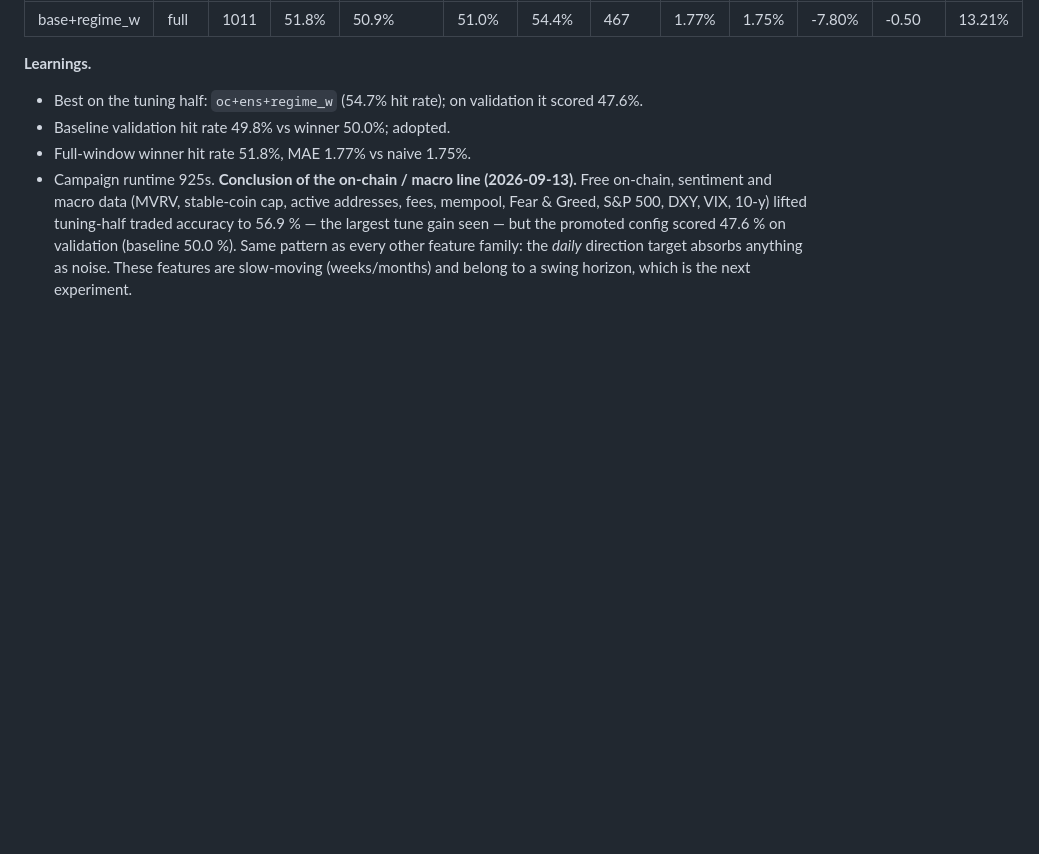
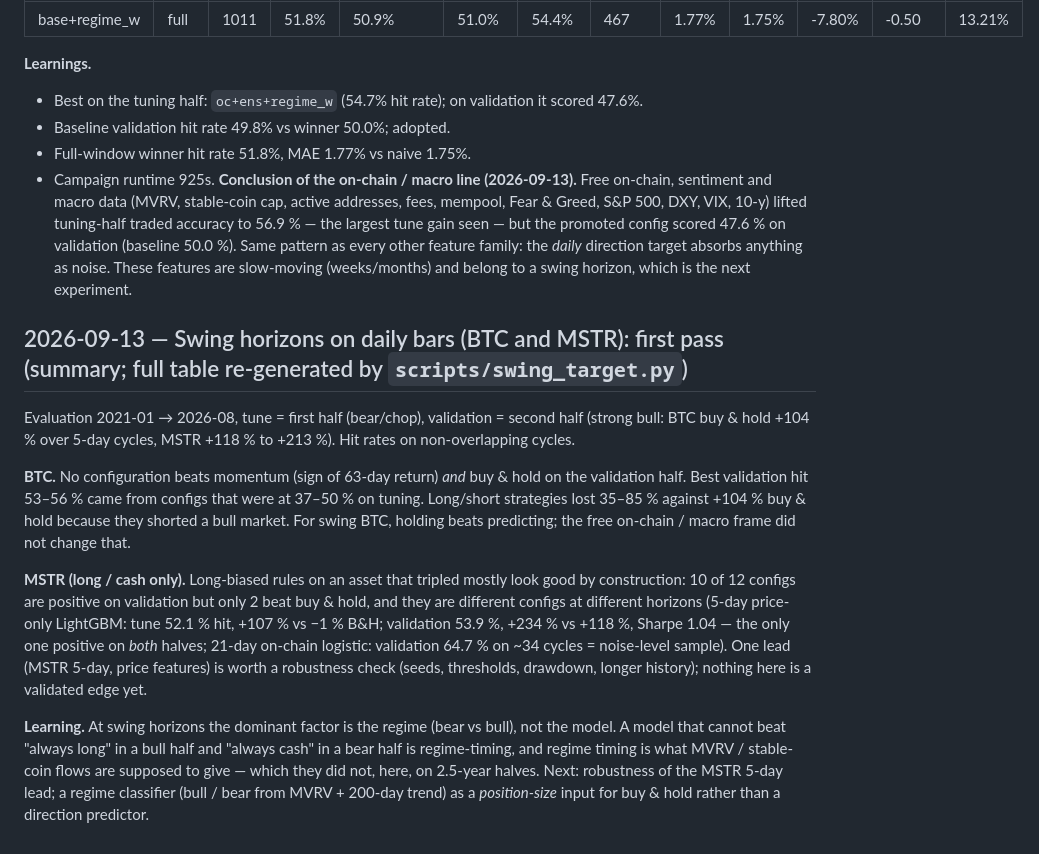
Before and after one commit to adired94-bit/btc-ml-trader, a Markdown page: SYSTEM_LEARNINGS.md, the part around the change. GitHub-like rendering; blank space fills up the shorter version.

Commit message:
Swing-horizon first-pass findings (BTC: holding beats predicting; MSTR 5-day lead flagged)
Co-Authored-By: Claude Fable 5.1 <noreply@anthropic.com>

```diff
--- a/SYSTEM_LEARNINGS.md
+++ b/SYSTEM_LEARNINGS.md
@@ -507,3 +507,28 @@ lifted tuning-half traded accuracy to 56.9 % — the largest tune gain seen —
 config scored 47.6 % on validation (baseline 50.0 %). Same pattern as every other feature family:
 the *daily* direction target absorbs anything as noise. These features are slow-moving
 (weeks/months) and belong to a swing horizon, which is the next experiment.
+
+## 2026-09-13 — Swing horizons on daily bars (BTC and MSTR): first pass (summary; full table re-generated by `scripts/swing_target.py`)
+
+Evaluation 2021-01 → 2026-08, tune = first half (bear/chop), validation = second half (strong bull:
+BTC buy & hold +104 % over 5-day cycles, MSTR +118 % to +213 %). Hit rates on non-overlapping cycles.
+
+**BTC.** No configuration beats momentum (sign of 63-day return) *and* buy & hold on the validation
+half. Best validation hit 53–56 % came from configs that were at 37–50 % on tuning. Long/short
+strategies lost 35–85 % against +104 % buy & hold because they shorted a bull market. For swing
+BTC, holding beats predicting; the free on-chain / macro frame did not change that.
+
+**MSTR (long / cash only).** Long-biased rules on an asset that tripled mostly look good by
+construction: 10 of 12 configs are positive on validation but only 2 beat buy & hold, and they are
+different configs at different horizons (5-day price-only LightGBM: tune 52.1 % hit, +107 % vs −1 %
+B&H; validation 53.9 %, +234 % vs +118 %, Sharpe 1.04 — the only one positive on *both* halves;
+21-day on-chain logistic: validation 64.7 % on ~34 cycles = noise-level sample). One lead
+(MSTR 5-day, price features) is worth a robustness check (seeds, thresholds, drawdown, longer
+history); nothing here is a validated edge yet.
+
+**Learning.** At swing horizons the dominant factor is the regime (bear vs bull), not the model.
+A model that cannot beat "always long" in a bull half and "always cash" in a bear half is
+regime-timing, and regime timing is what MVRV / stable-coin flows are supposed to give — which
+they did not, here, on 2.5-year halves. Next: robustness of the MSTR 5-day lead; a regime
+classifier (bull / bear from MVRV + 200-day trend) as a *position-size* input for buy & hold rather
+than a direction predictor.
```
